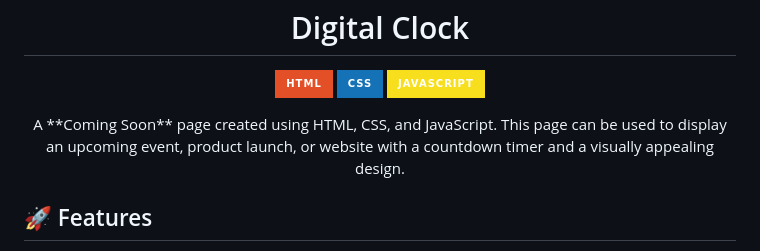
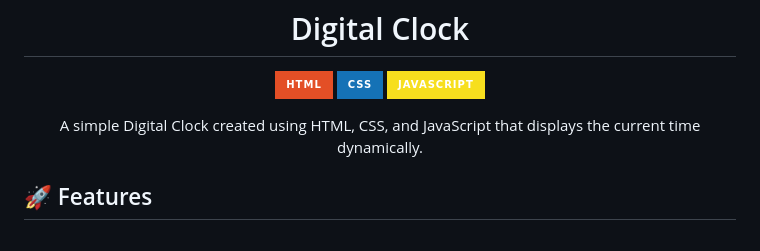
Before and after one commit to Akki-soni/Digital-Clock-Web, a Markdown page: README.md, the part around the change. GitHub-like rendering; badges without logos.

```diff
--- a/README.md
+++ b/README.md
@@ -18,7 +18,7 @@
 </p>
 
 <p align="center">
-  A **Coming Soon** page created using HTML, CSS, and JavaScript. This page can be used to display an upcoming event, product launch, or website with a countdown timer and a visually appealing design.
+  A simple Digital Clock created using HTML, CSS, and JavaScript that displays the current time dynamically.
 </p>
 
 ## 🚀 Features
```
